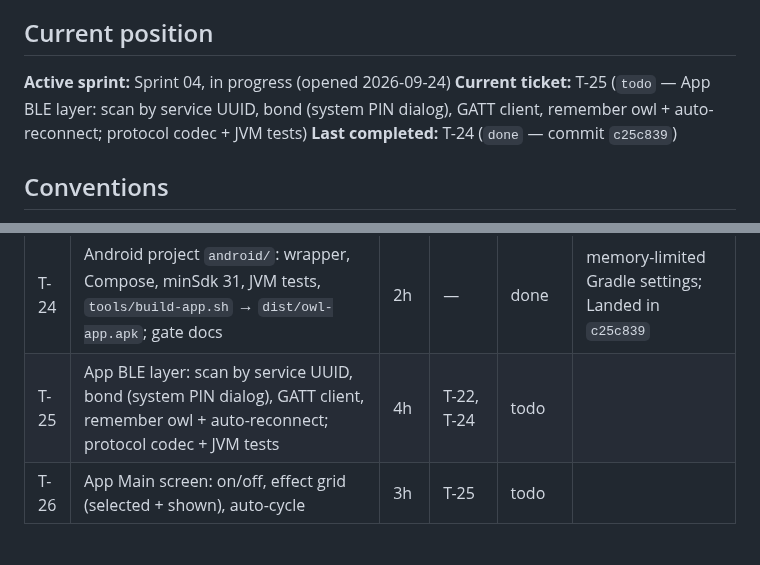
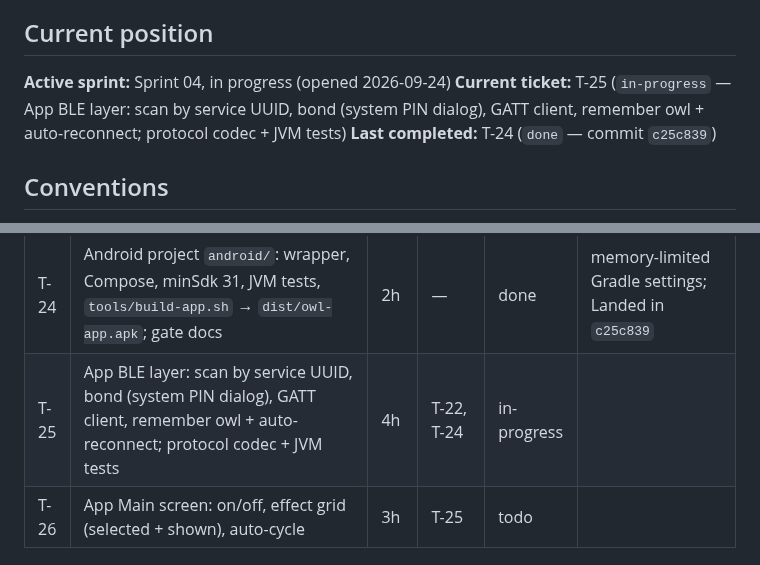
Before and after one commit to the-louie/rgb-owl, a Markdown page: TODO.md, 2 parts joined by grey strips. GitHub-like rendering.

Commit message:
T-25: start

```diff
--- a/TODO.md
+++ b/TODO.md
@@ -6,7 +6,7 @@ Spec: [SPEC.md](SPEC.md). Agent rules and ledger: [AGENTS.md](AGENTS.md).
 ## Current position
 
 **Active sprint:** Sprint 04, in progress (opened 2026-09-24)
-**Current ticket:** T-25 (`todo` — App BLE layer: scan by service UUID, bond (system PIN dialog), GATT client, remember owl + auto-reconnect; protocol codec + JVM tests)
+**Current ticket:** T-25 (`in-progress` — App BLE layer: scan by service UUID, bond (system PIN dialog), GATT client, remember owl + auto-reconnect; protocol codec + JVM tests)
 **Last completed:** T-24 (`done` — commit `c25c839`)
 
 ## Conventions
@@ -89,7 +89,7 @@ pairs with the PIN, sees the owl's state, and switches effect/on-off; after an a
 | T-23 | BOOT held 5 s → clear bonds + WiFi creds (hold detection in lib, tested) | 2h | T-22 | done | Landed in `177e2a4` |
 | T-27 | Power cap 4000 mA + FastLED colour correction/gamma hook (tuned later on hardware) | 1h | — | done | SPEC v2 §Improvements; Landed in `3b6db73` |
 | T-24 | Android project `android/`: wrapper, Compose, minSdk 31, JVM tests, `tools/build-app.sh` → `dist/owl-app.apk`; gate docs | 2h | — | done | memory-limited Gradle settings; Landed in `c25c839` |
-| T-25 | App BLE layer: scan by service UUID, bond (system PIN dialog), GATT client, remember owl + auto-reconnect; protocol codec + JVM tests | 4h | T-22, T-24 | todo | |
+| T-25 | App BLE layer: scan by service UUID, bond (system PIN dialog), GATT client, remember owl + auto-reconnect; protocol codec + JVM tests | 4h | T-22, T-24 | in-progress | |
 | T-26 | App Main screen: on/off, effect grid (selected + shown), auto-cycle | 3h | T-25 | todo | |
 
 ## Sprint 05 — WiFi v2, boot status, settings (sketch)
```
